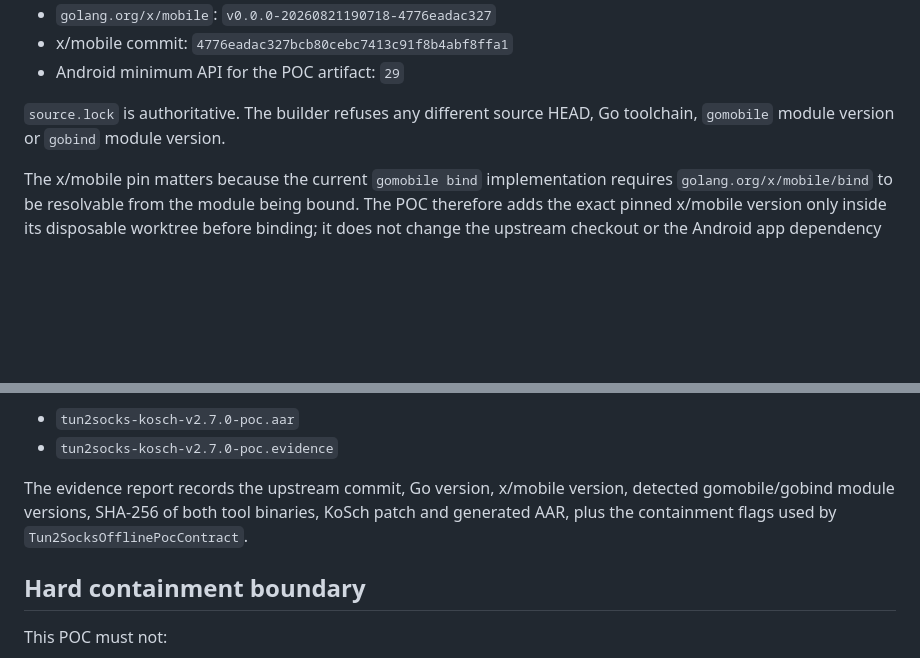
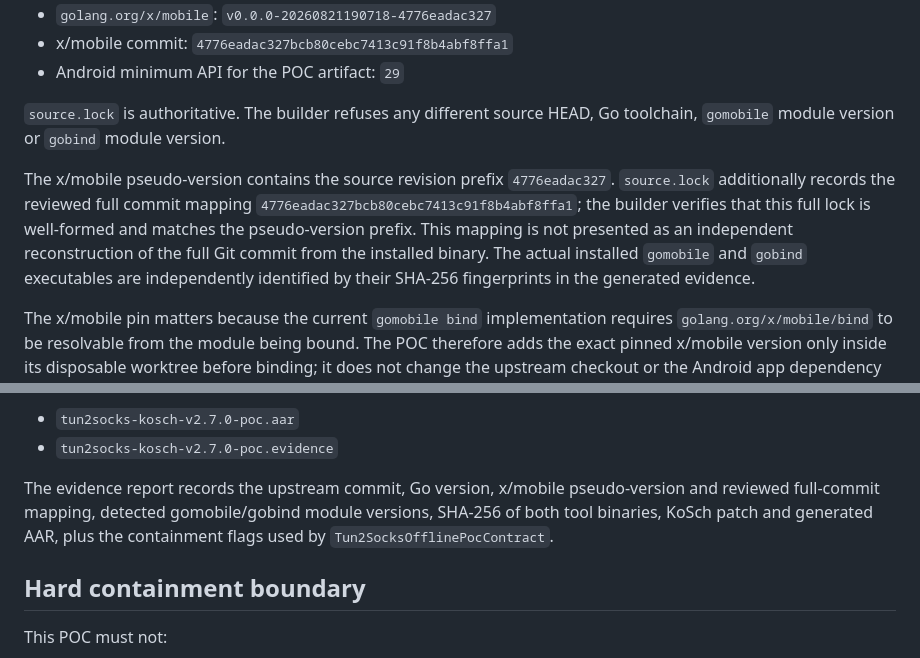
Before and after one commit to chekento/kosch-ai-android, a Markdown page: tools/n2-tun2socks-poc/README.md, 2 parts joined by grey strips. Rendered like a GitHub page; blank space fills up the shorter version.

Commit message:
Docs: clarify x/mobile commit and binary evidence

```diff
--- a/tools/n2-tun2socks-poc/README.md
+++ b/tools/n2-tun2socks-poc/README.md
@@ -15,6 +15,8 @@ This directory defines a reproducible, traffic-inert experiment for evaluating `
 - Android minimum API for the POC artifact: `29`
 
 `source.lock` is authoritative. The builder refuses any different source HEAD, Go toolchain, `gomobile` module version or `gobind` module version.
+
+The x/mobile pseudo-version contains the source revision prefix `4776eadac327`. `source.lock` additionally records the reviewed full commit mapping `4776eadac327bcb80cebc7413c91f8b4abf8ffa1`; the builder verifies that this full lock is well-formed and matches the pseudo-version prefix. This mapping is not presented as an independent reconstruction of the full Git commit from the installed binary. The actual installed `gomobile` and `gobind` executables are independently identified by their SHA-256 fingerprints in the generated evidence.
 
 The x/mobile pin matters because the current `gomobile bind` implementation requires `golang.org/x/mobile/bind` to be resolvable from the module being bound. The POC therefore adds the exact pinned x/mobile version only inside its disposable worktree before binding; it does not change the upstream checkout or the Android app dependency graph.
 
@@ -58,7 +60,7 @@ The output directory contains:
 - `tun2socks-kosch-v2.7.0-poc.aar`
 - `tun2socks-kosch-v2.7.0-poc.evidence`
 
-The evidence report records the upstream commit, Go version, x/mobile version, detected gomobile/gobind module versions, SHA-256 of both tool binaries, KoSch patch and generated AAR, plus the containment flags used by `Tun2SocksOfflinePocContract`.
+The evidence report records the upstream commit, Go version, x/mobile pseudo-version and reviewed full-commit mapping, detected gomobile/gobind module versions, SHA-256 of both tool binaries, KoSch patch and generated AAR, plus the containment flags used by `Tun2SocksOfflinePocContract`.
 
 ## Hard containment boundary
 
```
